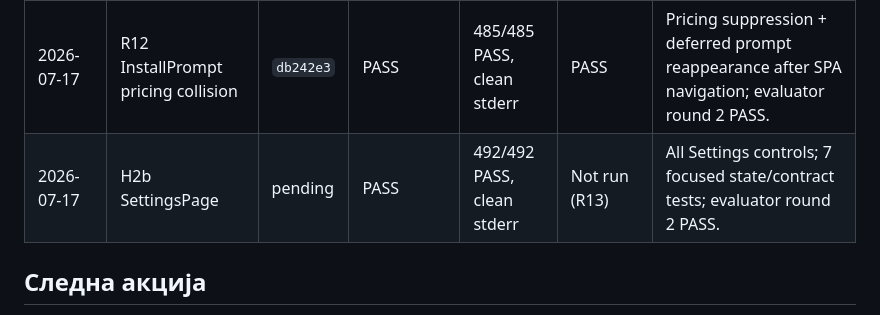
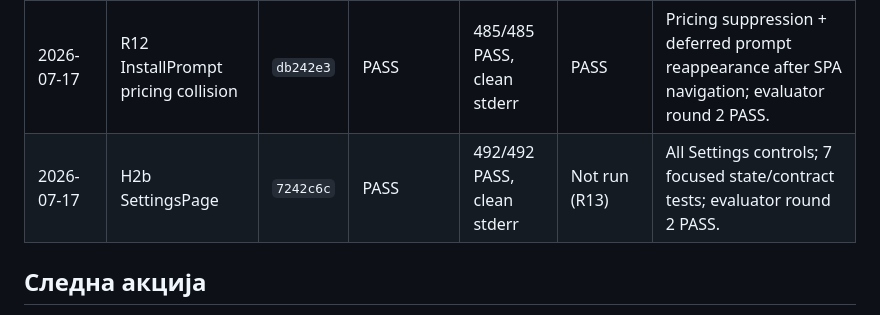
Before and after one commit to igorbogdanoski/ActionBountMKD-Pro, a Markdown page: docs/HARDENING_EXECUTION_LEDGER.md, the part around the change. GitHub-like rendering.

Commit message:
docs: record H2b settings evidence

```diff
--- a/docs/HARDENING_EXECUTION_LEDGER.md
+++ b/docs/HARDENING_EXECUTION_LEDGER.md
@@ -159,7 +159,7 @@ Batch-от е затворен само кога:
 | 2026-07-17 | Test warning cleanup R9–R11 | `04f1581` | PASS | 479/479 PASS, clean stderr | n/a | Recharts sizing, React async act и expected AutoSave logging се покриени без шум. |
 | 2026-07-17 | H2a PricingPage + PaymentModal | `ac9e218` | PASS | 483/483 PASS, clean stderr | PASS | 4 plan CTAs + 7 payment controls; evaluator PASS; desktop/mobile light/dark; R12 overlap follow-up е одделно евидентиран. |
 | 2026-07-17 | R12 InstallPrompt pricing collision | `db242e3` | PASS | 485/485 PASS, clean stderr | PASS | Pricing suppression + deferred prompt reappearance after SPA navigation; evaluator round 2 PASS. |
-| 2026-07-17 | H2b SettingsPage | pending | PASS | 492/492 PASS, clean stderr | Not run (R13) | All Settings controls; 7 focused state/contract tests; evaluator round 2 PASS. |
+| 2026-07-17 | H2b SettingsPage | `7242c6c` | PASS | 492/492 PASS, clean stderr | Not run (R13) | All Settings controls; 7 focused state/contract tests; evaluator round 2 PASS. |
 
 ## Следна акција
 
```
